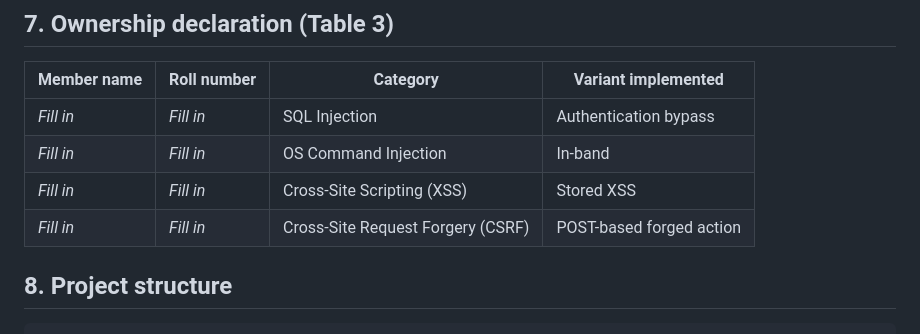
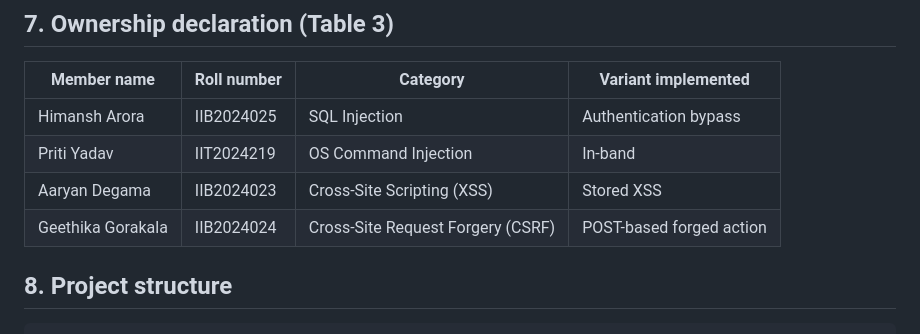
Before and after one commit to Humanshere/cs_assign4, a Markdown page: README.md, the part around the change. Rendered like a GitHub page.

Commit message:
Update Table 3 ownership declaration with group members

```diff
--- a/README.md
+++ b/README.md
@@ -76,10 +76,10 @@ routes on any shared or public server.
 
 | Member name | Roll number | Category | Variant implemented |
 |---|---|---|---|
-| _Fill in_ | _Fill in_ | SQL Injection | Authentication bypass |
-| _Fill in_ | _Fill in_ | OS Command Injection | In-band |
-| _Fill in_ | _Fill in_ | Cross-Site Scripting (XSS) | Stored XSS |
-| _Fill in_ | _Fill in_ | Cross-Site Request Forgery (CSRF) | POST-based forged action |
+| Himansh Arora | IIB2024025 | SQL Injection | Authentication bypass |
+| Priti Yadav | IIT2024219 | OS Command Injection | In-band |
+| Aaryan Degama | IIB2024023 | Cross-Site Scripting (XSS) | Stored XSS |
+| Geethika Gorakala | IIB2024024 | Cross-Site Request Forgery (CSRF) | POST-based forged action |
 
 ## 8. Project structure
 
```
